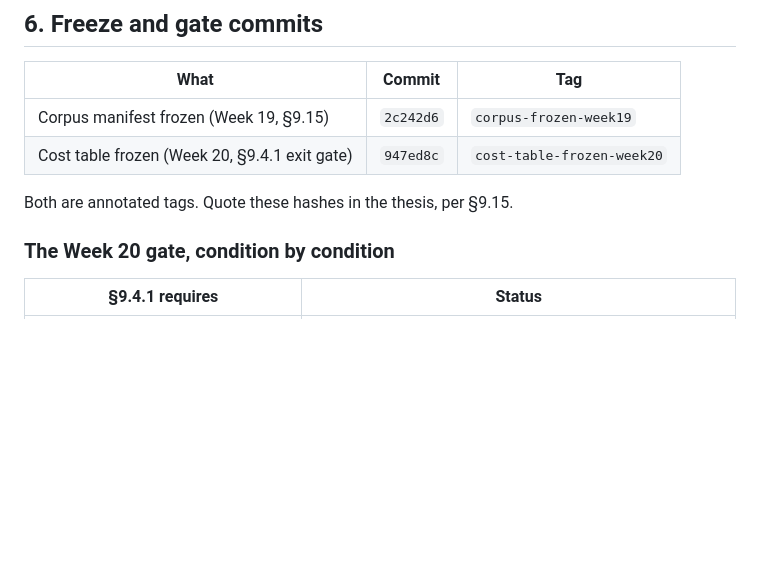
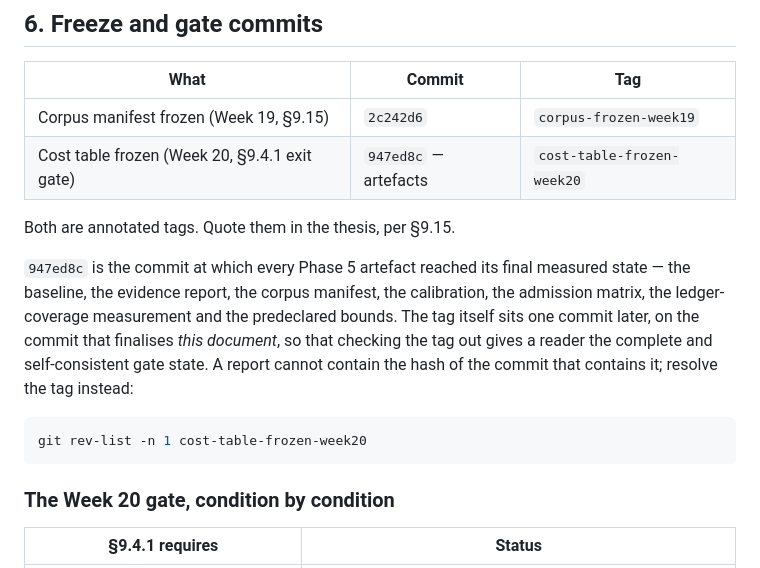
Before and after one commit to VSshashank/unified-ransomware-system, a Markdown page: docs/PHASE5_COMPLETION_REPORT.md, the part around the change. Rendered like a GitHub page; blank space fills up the shorter version.

Commit message:
docs: resolve the freeze-hash self-reference
The report quoted 947ed8c as the freeze commit while the tag sat one
commit later, on the commit finalising the report itself. A report
cannot carry the hash of the commit that carries it.

947ed8c is named as the commit where every artefact reached its final
measured state; the tag is named as the complete gate state including
this document, resolvable with git rev-list -n 1.

Co-Authored-By: Claude Opus 5 <noreply@anthropic.com>

````diff
--- a/docs/PHASE5_COMPLETION_REPORT.md
+++ b/docs/PHASE5_COMPLETION_REPORT.md
@@ -285,9 +285,21 @@ for Phase 6/7.
 | What | Commit | Tag |
 |---|---|---|
 | Corpus manifest frozen (Week 19, §9.15) | `2c242d6` | `corpus-frozen-week19` |
-| Cost table frozen (Week 20, §9.4.1 exit gate) | `947ed8c` | `cost-table-frozen-week20` |
+| Cost table frozen (Week 20, §9.4.1 exit gate) | `947ed8c` — artefacts | `cost-table-frozen-week20` |
 
-Both are annotated tags. Quote these hashes in the thesis, per §9.15.
+Both are annotated tags. Quote them in the thesis, per §9.15.
+
+`947ed8c` is the commit at which every Phase 5 artefact reached its final measured
+state — the baseline, the evidence report, the corpus manifest, the calibration,
+the admission matrix, the ledger-coverage measurement and the predeclared bounds.
+The tag itself sits one commit later, on the commit that finalises *this document*,
+so that checking the tag out gives a reader the complete and self-consistent gate
+state. A report cannot contain the hash of the commit that contains it; resolve the
+tag instead:
+
+```bash
+git rev-list -n 1 cost-table-frozen-week20
+```
 
 ### The Week 20 gate, condition by condition
 
````
